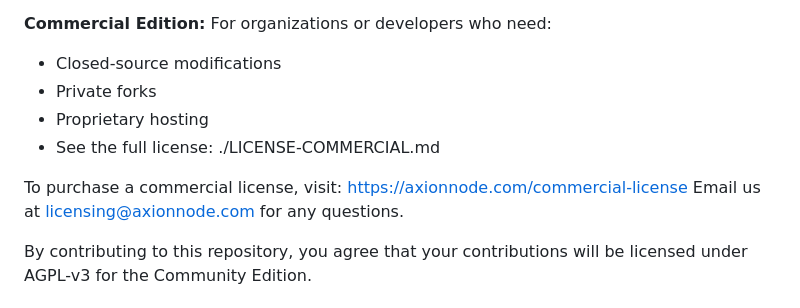
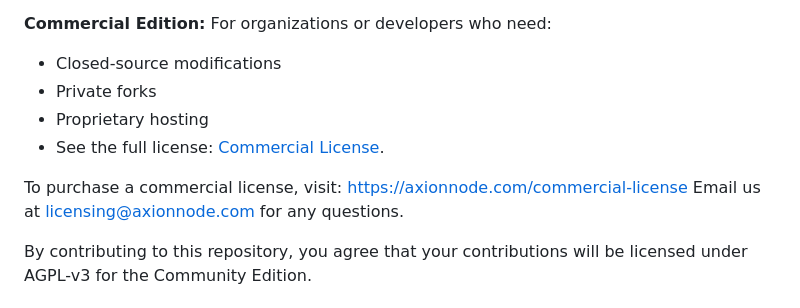
Before and after one commit to nmcwilli/axion-node, a Markdown page: README.md, the part around the change. Drawn GitHub-style.

Commit message:
minor readme updates

```diff
--- a/README.md
+++ b/README.md
@@ -30,10 +30,10 @@ For organizations or developers who need:
 - Closed-source modifications
 - Private forks
 - Proprietary hosting
-- See the full license: ./LICENSE-COMMERCIAL.md
+- See the full license: [Commercial License](./LICENSE-COMMERCIAL.md).
 
 To purchase a commercial license, visit: https://axionnode.com/commercial-license
-Email us at licensing@axionnode.com for any questions.
+Email us at [licensing@axionnode.com](mailto:licensing@axionnode.com) for any questions.
 
 By contributing to this repository, you agree that your contributions will be licensed under AGPL-v3 for the Community Edition.
 
```
